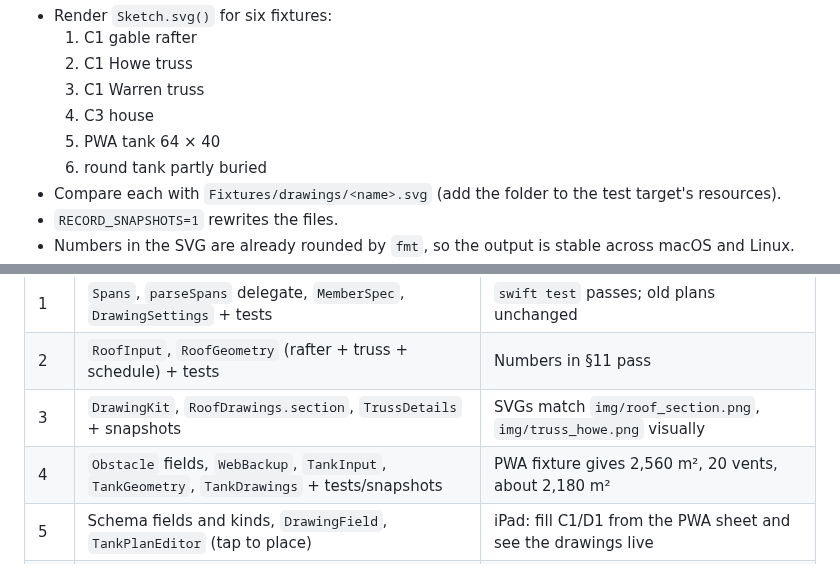
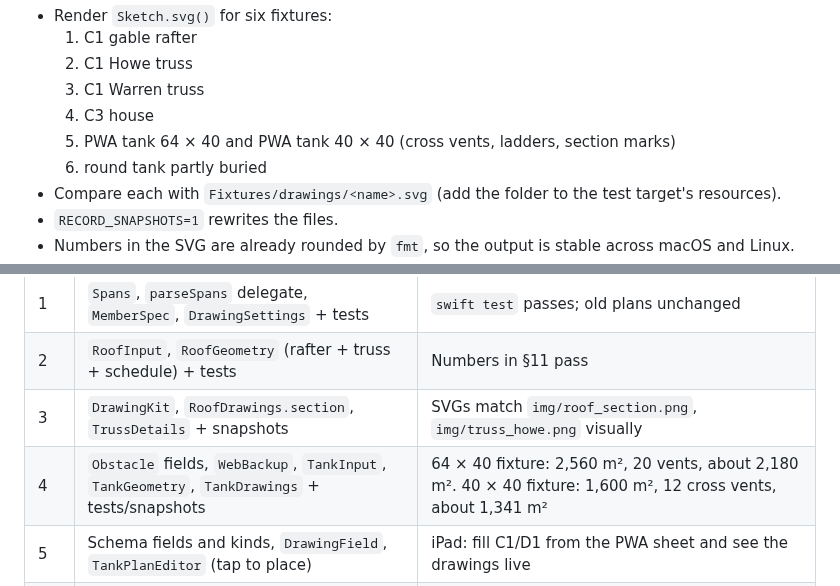
Before and after one commit to NakaSato/TCRoof, a Markdown page: docs/specs/auto-drawing-swift.md, 2 parts joined by grey strips. GitHub-like rendering.

```diff
--- a/docs/specs/auto-drawing-swift.md
+++ b/docs/specs/auto-drawing-swift.md
@@ -792,7 +820,7 @@ final class TankTests: XCTestCase {
   2. C1 Howe truss
   3. C1 Warren truss
   4. C3 house
-  5. PWA tank 64 × 40
+  5. PWA tank 64 × 40 and PWA tank 40 × 40 (cross vents, ladders, section marks)
   6. round tank partly buried
 - Compare each with `Fixtures/drawings/<name>.svg` (add the folder to the test target's resources).
 - `RECORD_SNAPSHOTS=1` rewrites the files.
@@ -813,7 +841,7 @@ final class TankTests: XCTestCase {
 | 1 | `Spans`, `parseSpans` delegate, `MemberSpec`, `DrawingSettings` + tests | `swift test` passes; old plans unchanged |
 | 2 | `RoofInput`, `RoofGeometry` (rafter + truss + schedule) + tests | Numbers in §11 pass |
 | 3 | `DrawingKit`, `RoofDrawings.section`, `TrussDetails` + snapshots | SVGs match `img/roof_section.png`, `img/truss_howe.png` visually |
-| 4 | `Obstacle` fields, `WebBackup`, `TankInput`, `TankGeometry`, `TankDrawings` + tests/snapshots | PWA fixture gives 2,560 m², 20 vents, about 2,180 m² |
+| 4 | `Obstacle` fields, `WebBackup`, `TankInput`, `TankGeometry`, `TankDrawings` + tests/snapshots | 64 × 40 fixture: 2,560 m², 20 vents, about 2,180 m². 40 × 40 fixture: 1,600 m², 12 cross vents, about 1,341 m² |
 | 5 | Schema fields and kinds, `DrawingField`, `TankPlanEditor` (tap to place) | iPad: fill C1/D1 from the PWA sheet and see the drawings live |
 | 6 | `ReportLayout` integration, `missingGroups`, `autoDrawings` flag | PDF pages match the prototypes; export sheet lists drawing gaps |
 | 7 | Framing plan overlay | Matches `img/framing_plan.png` |
```
Also changed, not shown: other parts of docs/specs/auto-drawing-swift.md (+34 -6 lines), docs/specs/auto-drawing.md (+13 -6 lines), docs/specs/img/tank_40x40.png (added), docs/specs/img/tank_40x40_compare.png (added), docs/specs/img/tank_pwa.png, 2 other files.
